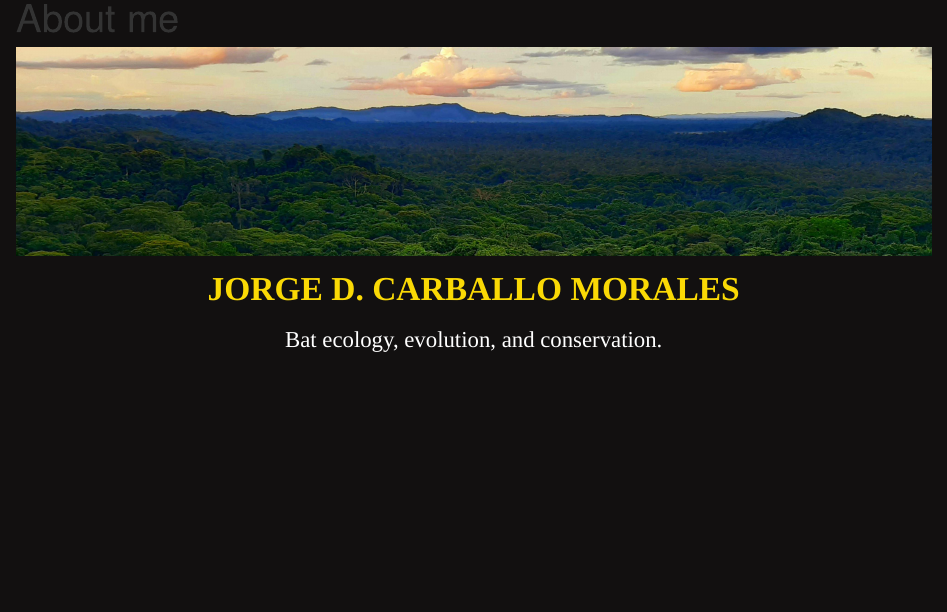
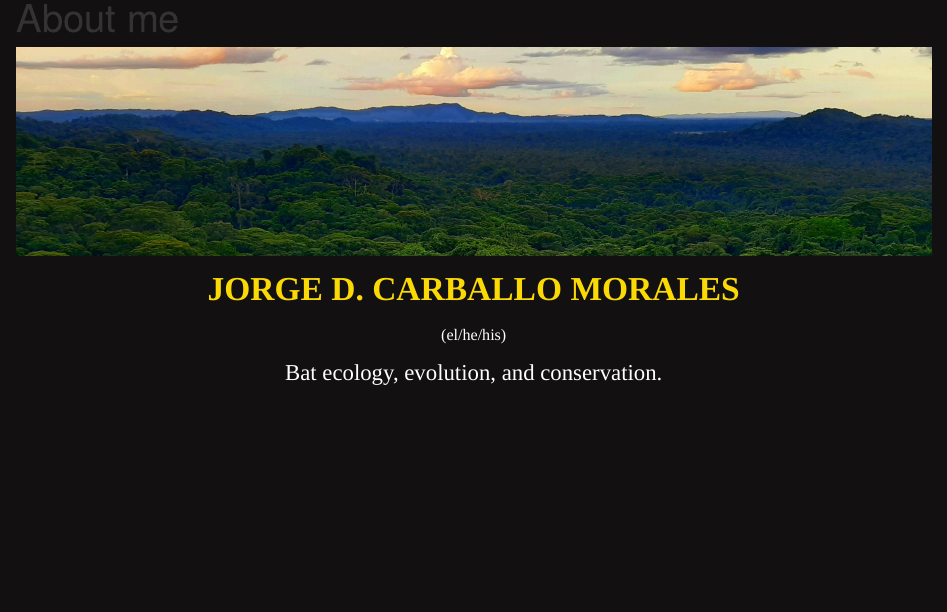
Before and after one commit to jcarmor94/jcarmor_distill_website, an R Markdown document (index.Rmd): the page in a window 1100 px wide, from 90 px down. Rendered offline with R 4.5, knitr and Pandoc, with nearby package versions; drawn as R Markdown's standard HTML page in place of the format the file asks for.

Commit message:
Add "el/he/his" below the name in the first page.

```diff
--- a/index.Rmd
+++ b/index.Rmd
@@ -12,6 +12,10 @@ include_graphics("images/index1.jpg")
     **JORGE D. CARBALLO MORALES**
 </p>
 
+<p style="font-family: accanthis; font-size:12pt; text-align: center; color:white">
+    (el/he/his)
+</p>
+
 <p style="font-family: accanthis; font-size:17pt; text-align: center; color:white">
     Bat ecology, evolution, and conservation.
 </p>
```
